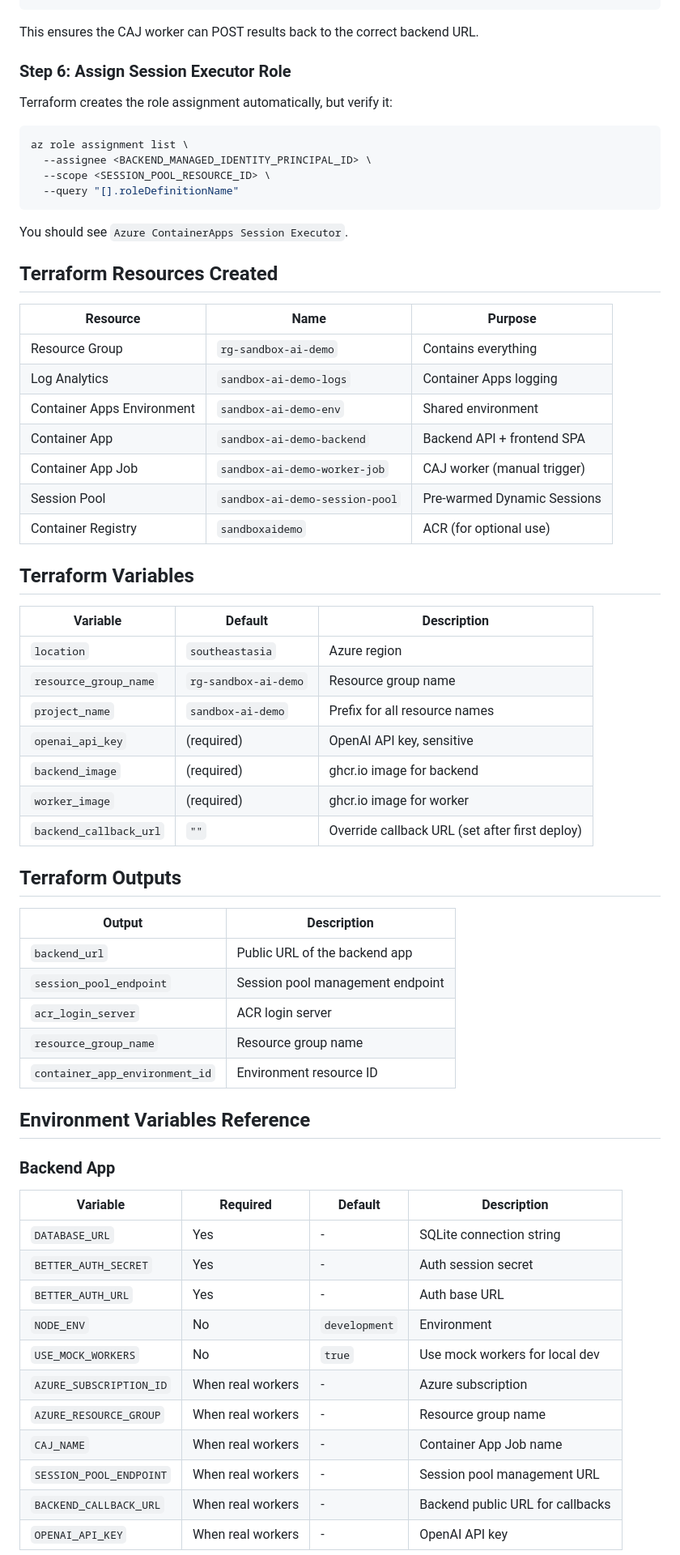
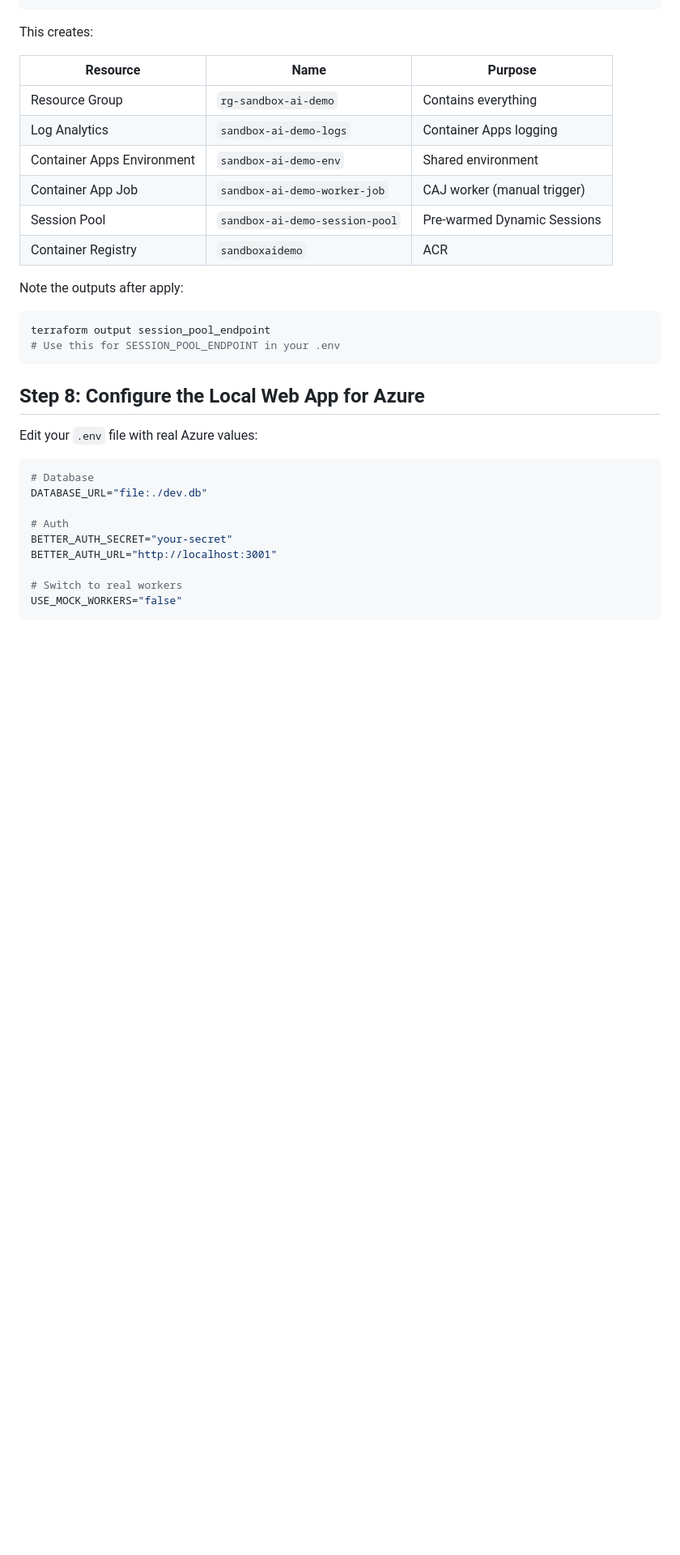
Before and after one commit to mildronize/sanboxing-ai-workload-with-azure-container-app, a Markdown page: docs/DEPLOY.md, the part around one of its changes. Shown at 81% size. Rendered like a GitHub page; blank space fills up the shorter version.

````diff
--- a/docs/DEPLOY.md
+++ b/docs/DEPLOY.md
@@ -143,67 +143,33 @@ terraform apply
-This ensures the CAJ worker can POST results back to the correct backend URL.
-
-### Step 6: Assign Session Executor Role
-
-Terraform creates the role assignment automatically, but verify it:
-
-```bash
-az role assignment list \
-  --assignee <BACKEND_MANAGED_IDENTITY_PRINCIPAL_ID> \
-  --scope <SESSION_POOL_RESOURCE_ID> \
-  --query "[].roleDefinitionName"
-```
-
-You should see `Azure ContainerApps Session Executor`.
-
-## Terraform Resources Created
+This creates:
 
 | Resource | Name | Purpose |
 |----------|------|---------|
 | Resource Group | `rg-sandbox-ai-demo` | Contains everything |
 | Log Analytics | `sandbox-ai-demo-logs` | Container Apps logging |
 | Container Apps Environment | `sandbox-ai-demo-env` | Shared environment |
-| Container App | `sandbox-ai-demo-backend` | Backend API + frontend SPA |
 | Container App Job | `sandbox-ai-demo-worker-job` | CAJ worker (manual trigger) |
 | Session Pool | `sandbox-ai-demo-session-pool` | Pre-warmed Dynamic Sessions |
-| Container Registry | `sandboxaidemo` | ACR (for optional use) |
+| Container Registry | `sandboxaidemo` | ACR |
 
-## Terraform Variables
+Note the outputs after apply:
 
-| Variable | Default | Description |
-|----------|---------|-------------|
-| `location` | `southeastasia` | Azure region |
-| `resource_group_name` | `rg-sandbox-ai-demo` | Resource group name |
-| `project_name` | `sandbox-ai-demo` | Prefix for all resource names |
-| `openai_api_key` | (required) | OpenAI API key, sensitive |
-| `backend_image` | (required) | ghcr.io image for backend |
-| `worker_image` | (required) | ghcr.io image for worker |
-| `backend_callback_url` | `""` | Override callback URL (set after first deploy) |
+```bash
+terraform output session_pool_endpoint
+# Use this for SESSION_POOL_ENDPOINT in your .env
+```
 
-## Terraform Outputs
+## Step 8: Configure the Local Web App for Azure
 
-| Output | Description |
-|--------|-------------|
-| `backend_url` | Public URL of the backend app |
-| `session_pool_endpoint` | Session pool management endpoint |
-| `acr_login_server` | ACR login server |
-| `resource_group_name` | Resource group name |
-| `container_app_environment_id` | Environment resource ID |
+Edit your `.env` file with real Azure values:
 
-## Environment Variables Reference
+```bash
+# Database
+DATABASE_URL="file:./dev.db"
 
-### Backend App
+# Auth
+BETTER_AUTH_SECRET="your-secret"
+BETTER_AUTH_URL="http://localhost:3001"
 
-| Variable | Required | Default | Description |
-|----------|----------|---------|-------------|
-| `DATABASE_URL` | Yes | - | SQLite connection string |
-| `BETTER_AUTH_SECRET` | Yes | - | Auth session secret |
-| `BETTER_AUTH_URL` | Yes | - | Auth base URL |
-| `NODE_ENV` | No | `development` | Environment |
-| `USE_MOCK_WORKERS` | No | `true` | Use mock workers for local dev |
-| `AZURE_SUBSCRIPTION_ID` | When real workers | - | Azure subscription |
-| `AZURE_RESOURCE_GROUP` | When real workers | - | Resource group name |
-| `CAJ_NAME` | When real workers | - | Container App Job name |
-| `SESSION_POOL_ENDPOINT` | When real workers | - | Session pool management URL |
-| `BACKEND_CALLBACK_URL` | When real workers | - | Backend public URL for callbacks |
-| `OPENAI_API_KEY` | When real workers | - | OpenAI API key |
+# Switch to real workers
+USE_MOCK_WORKERS="false"
 
````
Also changed, not shown: other parts of docs/DEPLOY.md (+148 -96 lines).
